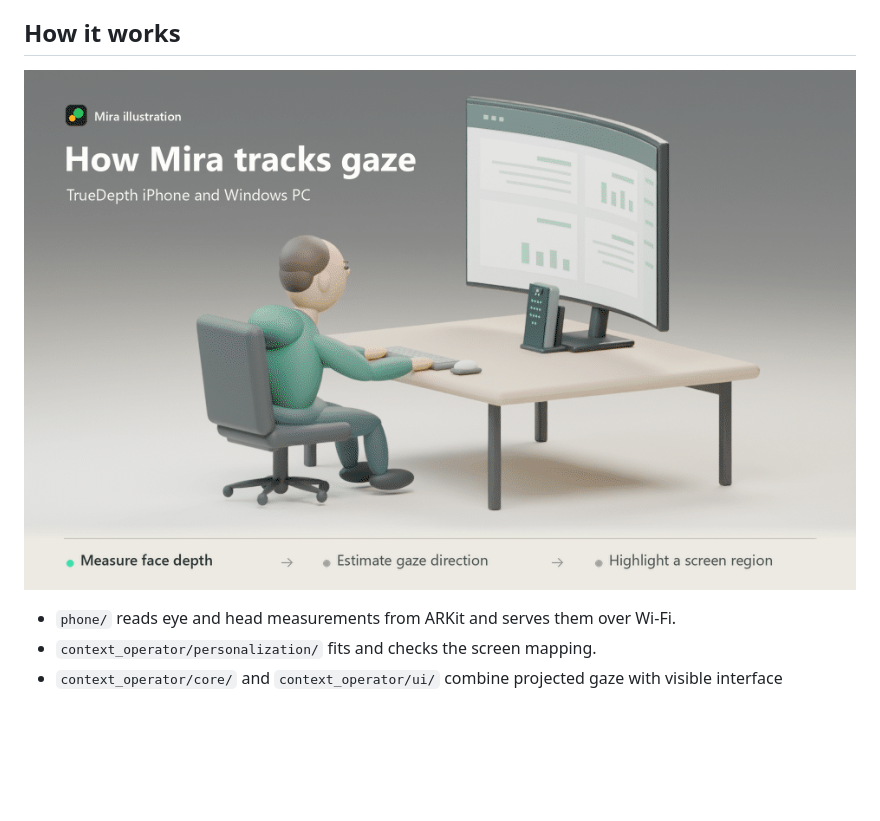
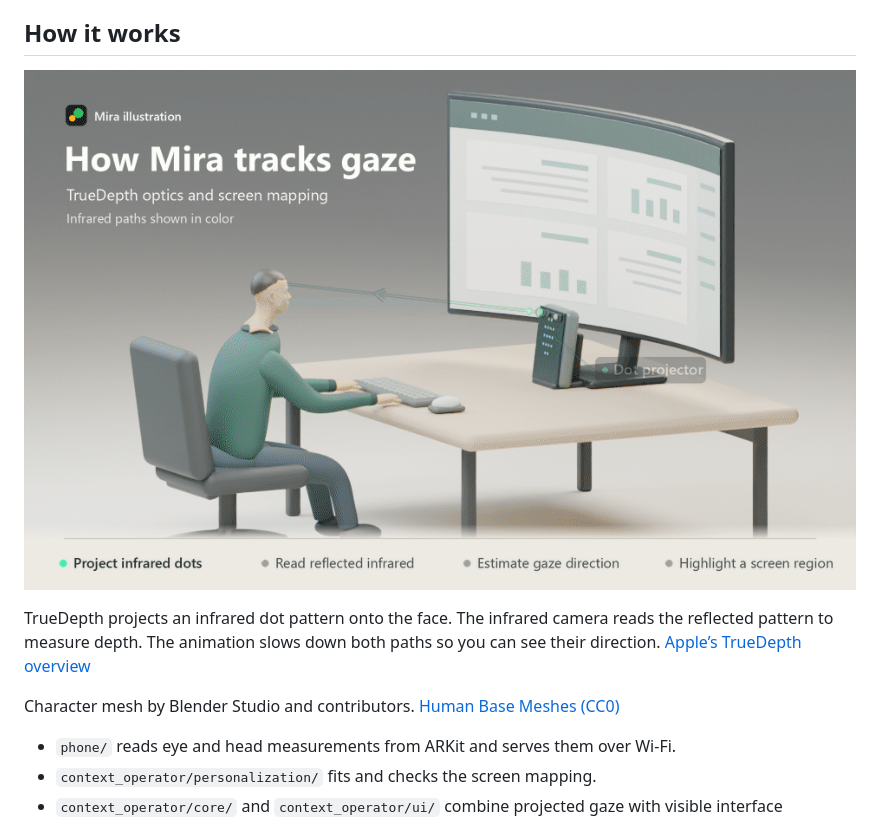
Before and after one commit to Xopoko/Mira, a Markdown page: README.md, the part around the change. GitHub-like rendering; pictures changed too: docs/images/mira-gaze-explainer.gif; blank space fills up the shorter version.

Commit message:
Show projected and reflected infrared in the TrueDepth demo

```diff
--- a/README.md
+++ b/README.md
@@ -66,7 +66,13 @@ are optional.
 
 ## How it works
 
-![Illustration of an iPhone measuring a person’s eyes and head, and the Windows screen highlighting an estimated gaze region](docs/images/mira-gaze-explainer.gif)
+![An iPhone projects infrared dots onto a face, its camera reads the reflection, and Mira highlights the estimated gaze region](docs/images/mira-gaze-explainer.gif)
+
+TrueDepth projects an infrared dot pattern onto the face. The infrared camera
+reads the reflected pattern to measure depth. The animation slows down both
+paths so you can see their direction. [Apple’s TrueDepth overview](https://support.apple.com/en-us/102381)
+
+Character mesh by Blender Studio and contributors. [Human Base Meshes (CC0)](https://www.blender.org/download/demo-files/)
 
 - `phone/` reads eye and head measurements from ARKit and serves them over Wi-Fi.
 - `context_operator/personalization/` fits and checks the screen mapping.
```
